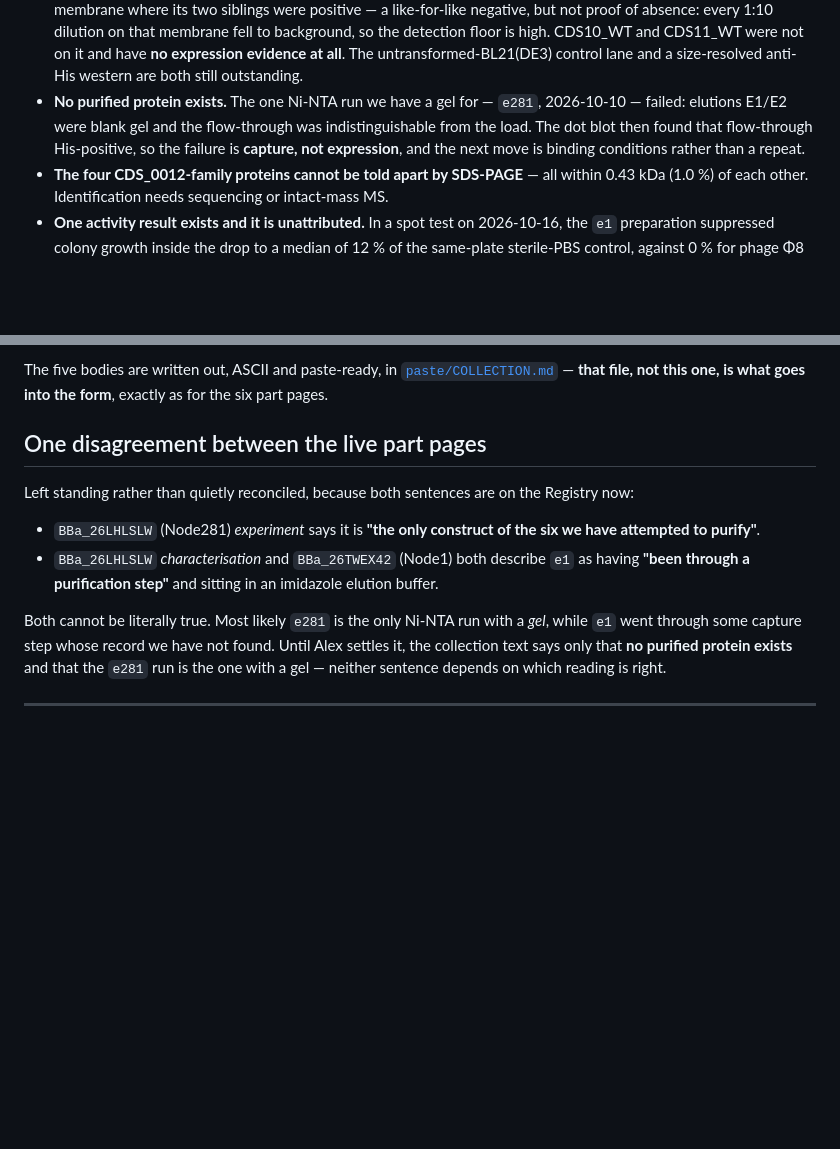
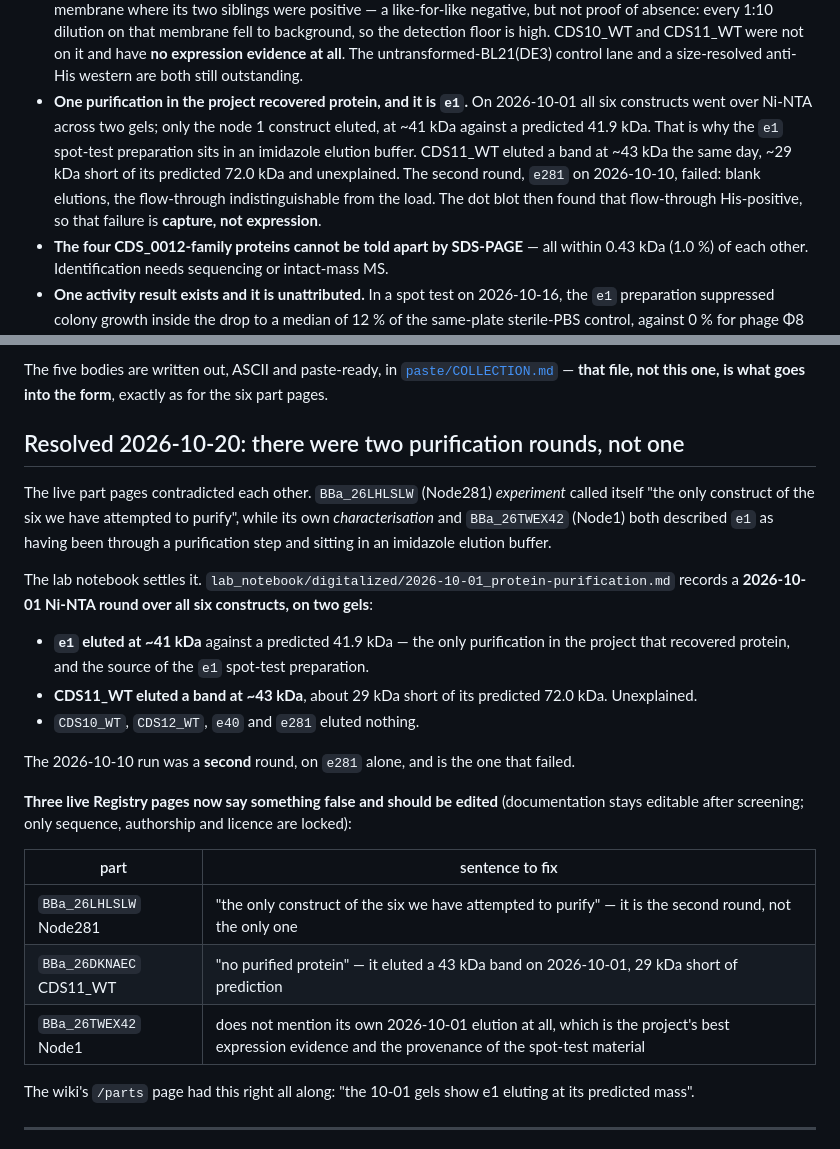
Before and after one commit to A1ex-Ch3n/igem-2026, a Markdown page: documents/2026-10-18_registry_part_drafts/COLLECTION.md, 2 parts joined by grey strips. GitHub-like rendering; blank space fills up the shorter version.

Commit message:
docs: G1 is BBa_26TWEX42, and there were two purification rounds
G1 on the judging form switches from BBa_26DKNAEC to BBa_26TWEX42 (Alex,
2026-10-20): the criterion asks for experimental data showing the part works,
and the tail-spike body has none while node 1 has the anti-His signal and the
only activity result in the project.

Chasing the "10-01 gels" date on the wiki turned up a notebook entry the
Registry text did not account for. lab_notebook/digitalized/2026-10-01_protein-
purification.md records a Ni-NTA round over all six constructs on two gels:
e1 eluted at ~41 kDa against a predicted 41.9, CDS11_WT eluted an unexplained
~43 kDa band 29 kDa short of its prediction, and the other four eluted nothing.
The 2026-10-10 e281 run was the second round, not the only one.

So the collection text was wrong where it said no purified protein exists, and
the contradiction recorded yesterday between the Node281 and Node1 pages is
resolved rather than open. Both are corrected here, and the three live Registry
sentences that are now false are listed for editing.

Co-Authored-By: Claude Opus 5 <noreply@anthropic.com>
Claude-Session: https://claude.ai/code/session_016b4Xda1RmJpCCPkreerJFk

```diff
--- a/documents/2026-10-18_registry_part_drafts/COLLECTION.md
+++ b/documents/2026-10-18_registry_part_drafts/COLLECTION.md
@@ -85,10 +85,13 @@ Stated plainly, because it is most of what a reuser needs to know:
   detection floor is high. CDS10_WT and CDS11_WT were not on it and have **no expression
   evidence at all**. The untransformed-BL21(DE3) control lane and a size-resolved anti-His
   western are both still outstanding.
-- **No purified protein exists.** The one Ni-NTA run we have a gel for — `e281`, 2026-10-10 —
-  failed: elutions E1/E2 were blank gel and the flow-through was indistinguishable from the
-  load. The dot blot then found that flow-through His-positive, so the failure is **capture,
-  not expression**, and the next move is binding conditions rather than a repeat.
+- **One purification in the project recovered protein, and it is `e1`.** On 2026-10-01 all six
+  constructs went over Ni-NTA across two gels; only the node 1 construct eluted, at ~41 kDa
+  against a predicted 41.9 kDa. That is why the `e1` spot-test preparation sits in an imidazole
+  elution buffer. CDS11_WT eluted a band at ~43 kDa the same day, ~29 kDa short of its predicted
+  72.0 kDa and unexplained. The second round, `e281` on 2026-10-10, failed: blank elutions, the
+  flow-through indistinguishable from the load. The dot blot then found that flow-through
+  His-positive, so that failure is **capture, not expression**.
 - **The four CDS_0012-family proteins cannot be told apart by SDS-PAGE** — all within 0.43 kDa
   (1.0 %) of each other. Identification needs sequencing or intact-mass MS.
 - **One activity result exists and it is unattributed.** In a spot test on 2026-10-16, the
@@ -199,19 +202,35 @@ The five bodies are written out, ASCII and paste-ready, in
 [`paste/COLLECTION.md`](paste/COLLECTION.md) — **that file, not this one, is what goes into
 the form**, exactly as for the six part pages.
 
-## One disagreement between the live part pages
+## Resolved 2026-10-20: there were two purification rounds, not one
 
-Left standing rather than quietly reconciled, because both sentences are on the Registry now:
+The live part pages contradicted each other. `BBa_26LHLSLW` (Node281) *experiment* called
+itself "the only construct of the six we have attempted to purify", while its own
+*characterisation* and `BBa_26TWEX42` (Node1) both described `e1` as having been through a
+purification step and sitting in an imidazole elution buffer.
 
-- `BBa_26LHLSLW` (Node281) *experiment* says it is **"the only construct of the six we have
-  attempted to purify"**.
-- `BBa_26LHLSLW` *characterisation* and `BBa_26TWEX42` (Node1) both describe `e1` as having
-  **"been through a purification step"** and sitting in an imidazole elution buffer.
+The lab notebook settles it. `lab_notebook/digitalized/2026-10-01_protein-purification.md`
+records a **2026-10-01 Ni-NTA round over all six constructs, on two gels**:
 
-Both cannot be literally true. Most likely `e281` is the only Ni-NTA run with a *gel*, while
-`e1` went through some capture step whose record we have not found. Until Alex settles it, the
-collection text says only that **no purified protein exists** and that the `e281` run is the
-one with a gel — neither sentence depends on which reading is right.
+- **`e1` eluted at ~41 kDa** against a predicted 41.9 kDa — the only purification in the
+  project that recovered protein, and the source of the `e1` spot-test preparation.
+- **CDS11_WT eluted a band at ~43 kDa**, about 29 kDa short of its predicted 72.0 kDa.
+  Unexplained.
+- `CDS10_WT`, `CDS12_WT`, `e40` and `e281` eluted nothing.
+
+The 2026-10-10 run was a **second** round, on `e281` alone, and is the one that failed.
+
+**Three live Registry pages now say something false and should be edited** (documentation stays
+editable after screening; only sequence, authorship and licence are locked):
+
+| part | sentence to fix |
+|---|---|
+| `BBa_26LHLSLW` Node281 | "the only construct of the six we have attempted to purify" — it is the second round, not the only one |
+| `BBa_26DKNAEC` CDS11_WT | "no purified protein" — it eluted a 43 kDa band on 2026-10-01, 29 kDa short of prediction |
+| `BBa_26TWEX42` Node1 | does not mention its own 2026-10-01 elution at all, which is the project's best expression evidence and the provenance of the spot-test material |
+
+The wiki's `/parts` page had this right all along: "the 10-01 gels show e1 eluting at its
+predicted mass".
 
 ---
 *Draft — 2026-10-18. Numbers: `code/output/1018_construct_structures/` and
```
Also changed, not shown: documents/2026-10-20_judging_form_final.md (+8 -8 lines), 1 other file.
